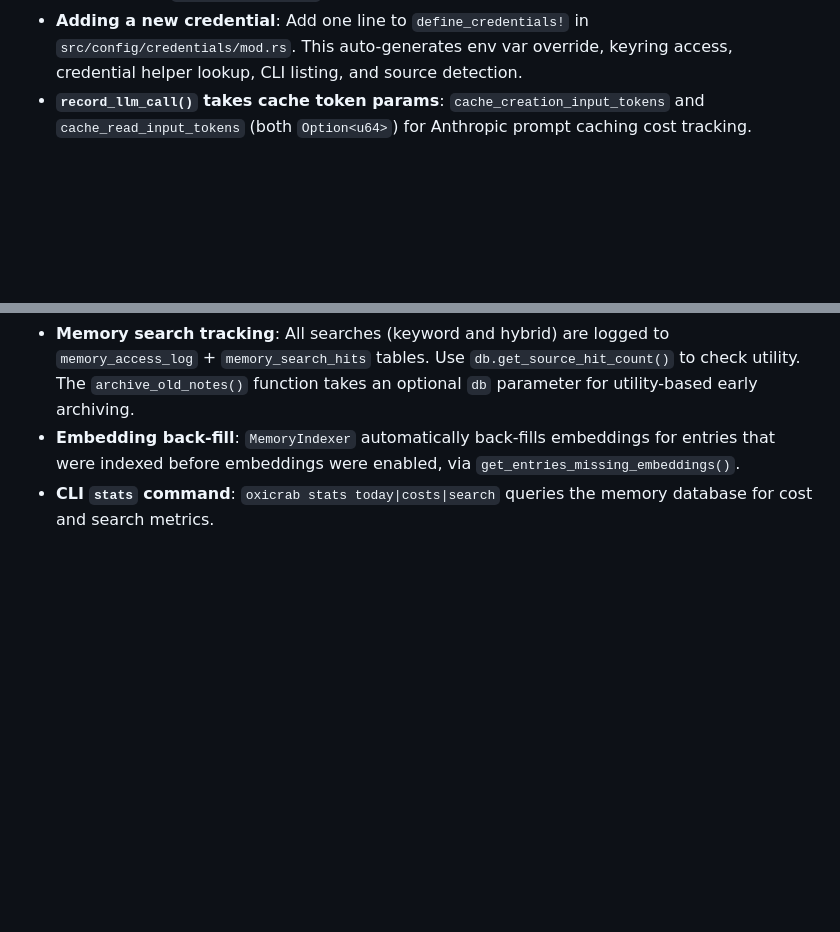
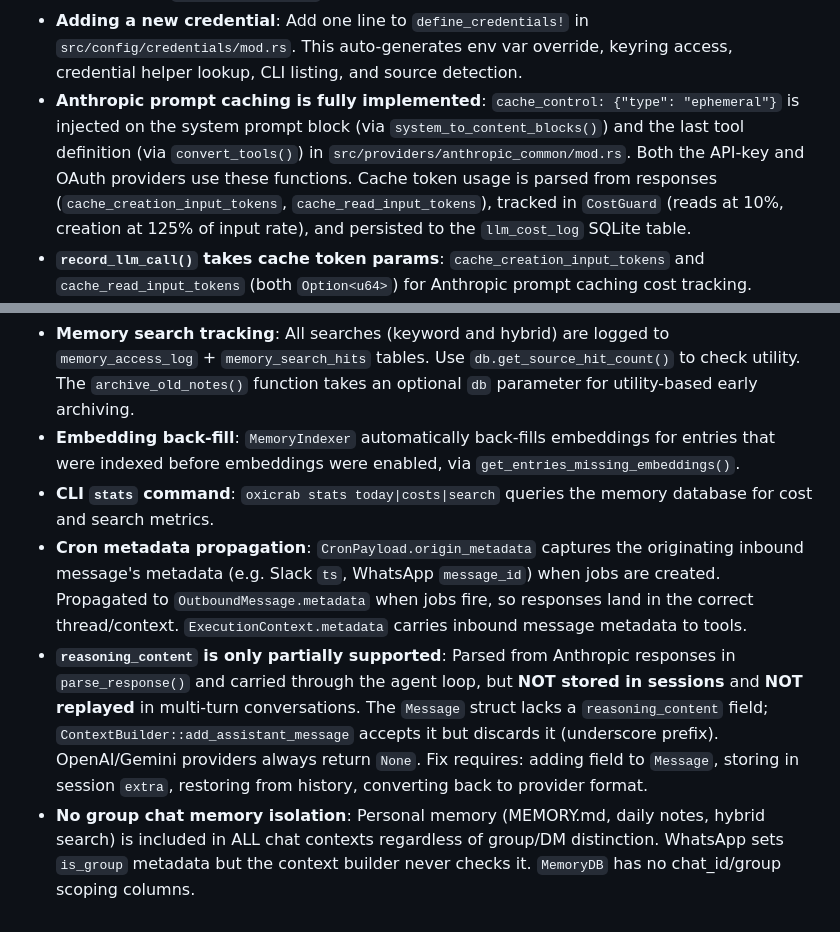
Before and after one commit to oxicrab/oxicrab, a Markdown page: CLAUDE.md, 2 parts joined by grey strips. Drawn GitHub-style; blank space fills up the shorter version.

```diff
--- a/CLAUDE.md
+++ b/CLAUDE.md
@@ -138,8 +138,12 @@ Do **not** use `#[path = "foo_tests.rs"]` — this was previously used in 4 modu
 - **No `#[allow(dead_code)]`**: Do not add `#[allow(dead_code)]` or `#![allow(dead_code)]` anywhere. If code is unused, remove it. CI runs `clippy -D warnings` which catches dead code.
 - **Empty `allowFrom` is now deny-all**: Channels with empty `allowFrom` will reject all senders. Add `["*"]` for the old behavior, set `"dmPolicy": "pairing"` to let unknown senders request access, or set `"dmPolicy": "open"` to allow everyone.
 - **Adding a new credential**: Add one line to `define_credentials!` in `src/config/credentials/mod.rs`. This auto-generates env var override, keyring access, credential helper lookup, CLI listing, and source detection.
+- **Anthropic prompt caching is fully implemented**: `cache_control: {"type": "ephemeral"}` is injected on the system prompt block (via `system_to_content_blocks()`) and the last tool definition (via `convert_tools()`) in `src/providers/anthropic_common/mod.rs`. Both the API-key and OAuth providers use these functions. Cache token usage is parsed from responses (`cache_creation_input_tokens`, `cache_read_input_tokens`), tracked in `CostGuard` (reads at 10%, creation at 125% of input rate), and persisted to the `llm_cost_log` SQLite table.
 - **`record_llm_call()` takes cache token params**: `cache_creation_input_tokens` and `cache_read_input_tokens` (both `Option<u64>`) for Anthropic prompt caching cost tracking.
 - **CostGuard persists to SQLite**: Use `CostGuard::with_db()` (not `::new()`) to enable cost persistence. Daily cost is restored on startup. Records go to `llm_cost_log` table in `memory.sqlite3`.
 - **Memory search tracking**: All searches (keyword and hybrid) are logged to `memory_access_log` + `memory_search_hits` tables. Use `db.get_source_hit_count()` to check utility. The `archive_old_notes()` function takes an optional `db` parameter for utility-based early archiving.
 - **Embedding back-fill**: `MemoryIndexer` automatically back-fills embeddings for entries that were indexed before embeddings were enabled, via `get_entries_missing_embeddings()`.
 - **CLI `stats` command**: `oxicrab stats today|costs|search` queries the memory database for cost and search metrics.
+- **Cron metadata propagation**: `CronPayload.origin_metadata` captures the originating inbound message's metadata (e.g. Slack `ts`, WhatsApp `message_id`) when jobs are created. Propagated to `OutboundMessage.metadata` when jobs fire, so responses land in the correct thread/context. `ExecutionContext.metadata` carries inbound message metadata to tools.
+- **`reasoning_content` is only partially supported**: Parsed from Anthropic responses in `parse_response()` and carried through the agent loop, but **NOT stored in sessions** and **NOT replayed** in multi-turn conversations. The `Message` struct lacks a `reasoning_content` field; `ContextBuilder::add_assistant_message` accepts it but discards it (underscore prefix). OpenAI/Gemini providers always return `None`. Fix requires: adding field to `Message`, storing in session `extra`, restoring from history, converting back to provider format.
+- **No group chat memory isolation**: Personal memory (MEMORY.md, daily notes, hybrid search) is included in ALL chat contexts regardless of group/DM distinction. WhatsApp sets `is_group` metadata but the context builder never checks it. `MemoryDB` has no chat_id/group scoping columns.
```
Also changed, not shown: ARCHITECTURE.md (+5 -1 lines).
